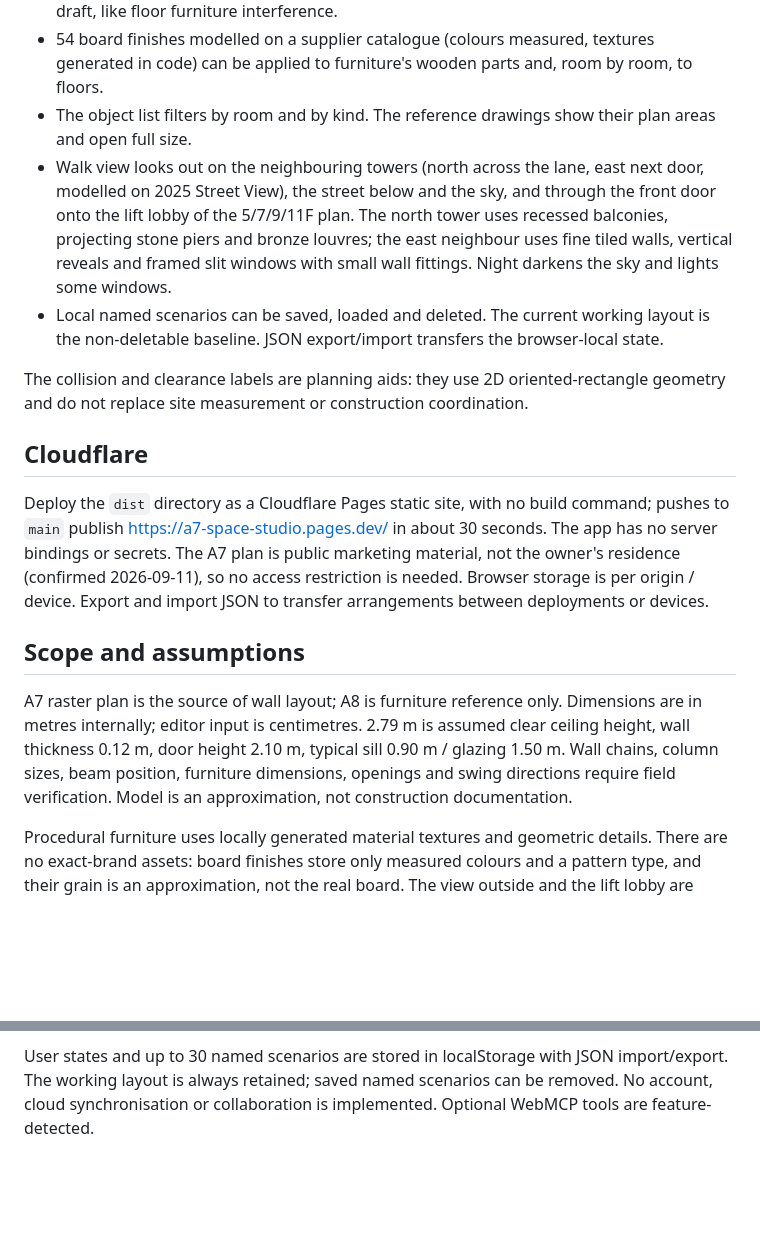
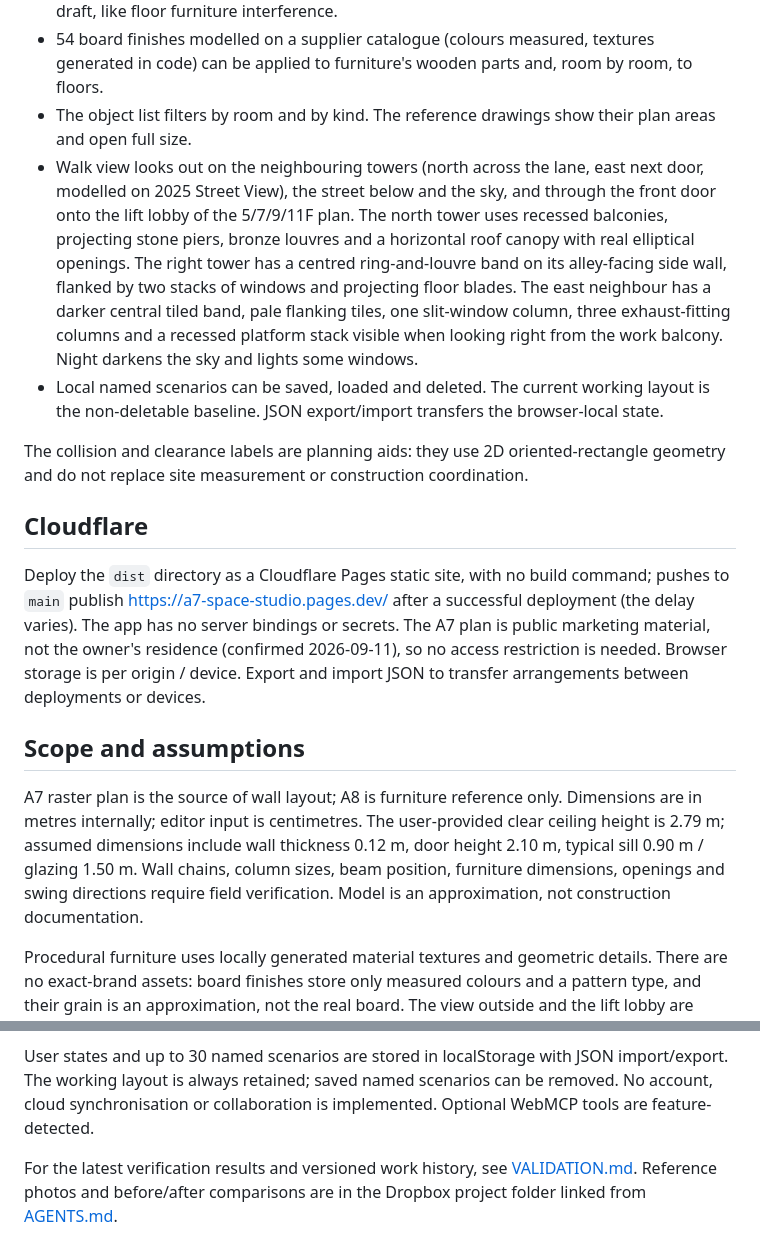
Before and after one commit to wjweng/a7-space-studio, a Markdown page: README.md, 2 parts joined by grey strips. GitHub-like rendering; blank space fills up the shorter version.

Commit message:
Refresh facade documentation and distinguish historical validation

```diff
--- a/README.md
+++ b/README.md
@@ -14,19 +14,21 @@ Run `node server.mjs` to preview at http://127.0.0.1:4173. Run `npm test` for mo
 - Ceiling lights come as flush round/square fittings, pendants or recessed linear lights (2 cm minimum width), with white/natural/warm colour temperature, lumens, dimming and pendant drop. Flush and linear fittings light downward only; switched-on lamps cast shadows, up to a GPU-safe budget of the nearest eight. Beams can cross interior partitions; lights report wall overlap. Ceiling-object interference is shown as an editable draft, like floor furniture interference.
 - 54 board finishes modelled on a supplier catalogue (colours measured, textures generated in code) can be applied to furniture's wooden parts and, room by room, to floors.
 - The object list filters by room and by kind. The reference drawings show their plan areas and open full size.
-- Walk view looks out on the neighbouring towers (north across the lane, east next door, modelled on 2025 Street View), the street below and the sky, and through the front door onto the lift lobby of the 5/7/9/11F plan. The north tower uses recessed balconies, projecting stone piers and bronze louvres; the east neighbour uses fine tiled walls, vertical reveals and framed slit windows with small wall fittings. Night darkens the sky and lights some windows.
+- Walk view looks out on the neighbouring towers (north across the lane, east next door, modelled on 2025 Street View), the street below and the sky, and through the front door onto the lift lobby of the 5/7/9/11F plan. The north tower uses recessed balconies, projecting stone piers, bronze louvres and a horizontal roof canopy with real elliptical openings. The right tower has a centred ring-and-louvre band on its alley-facing side wall, flanked by two stacks of windows and projecting floor blades. The east neighbour has a darker central tiled band, pale flanking tiles, one slit-window column, three exhaust-fitting columns and a recessed platform stack visible when looking right from the work balcony. Night darkens the sky and lights some windows.
 - Local named scenarios can be saved, loaded and deleted. The current working layout is the non-deletable baseline. JSON export/import transfers the browser-local state.
 
 The collision and clearance labels are planning aids: they use 2D oriented-rectangle geometry and do not replace site measurement or construction coordination.
 
 ## Cloudflare
 
-Deploy the `dist` directory as a Cloudflare Pages static site, with no build command; pushes to `main` publish https://a7-space-studio.pages.dev/ in about 30 seconds. The app has no server bindings or secrets. The A7 plan is public marketing material, not the owner's residence (confirmed 2026-09-11), so no access restriction is needed. Browser storage is per origin / device. Export and import JSON to transfer arrangements between deployments or devices.
+Deploy the `dist` directory as a Cloudflare Pages static site, with no build command; pushes to `main` publish https://a7-space-studio.pages.dev/ after a successful deployment (the delay varies). The app has no server bindings or secrets. The A7 plan is public marketing material, not the owner's residence (confirmed 2026-09-11), so no access restriction is needed. Browser storage is per origin / device. Export and import JSON to transfer arrangements between deployments or devices.
 
 ## Scope and assumptions
 
-A7 raster plan is the source of wall layout; A8 is furniture reference only. Dimensions are in metres internally; editor input is centimetres. 2.79 m is assumed clear ceiling height, wall thickness 0.12 m, door height 2.10 m, typical sill 0.90 m / glazing 1.50 m. Wall chains, column sizes, beam position, furniture dimensions, openings and swing directions require field verification. Model is an approximation, not construction documentation.
+A7 raster plan is the source of wall layout; A8 is furniture reference only. Dimensions are in metres internally; editor input is centimetres. The user-provided clear ceiling height is 2.79 m; assumed dimensions include wall thickness 0.12 m, door height 2.10 m, typical sill 0.90 m / glazing 1.50 m. Wall chains, column sizes, beam position, furniture dimensions, openings and swing directions require field verification. Model is an approximation, not construction documentation.
 
 Procedural furniture uses locally generated material textures and geometric details. There are no exact-brand assets: board finishes store only measured colours and a pattern type, and their grain is an approximation, not the real board. The view outside and the lift lobby are estimates from photos and the sales plan. Bed, sofa and chair resizing defaults to locked proportions. Cabinet parts rebuild from dimensions. Exterior-boundary movement is constrained; interior collisions use 2D oriented rectangles and discrete samples of opening sweeps, then remain visible as editable drafts rather than being auto-resolved. Curtain animation is a simplified pleated opening, not cloth physics. Lighting is illustrative, not a lux calculation; daylight is shadowless sky light.
 
 User states and up to 30 named scenarios are stored in localStorage with JSON import/export. The working layout is always retained; saved named scenarios can be removed. No account, cloud synchronisation or collaboration is implemented. Optional WebMCP tools are feature-detected.
+
+For the latest verification results and versioned work history, see [VALIDATION.md](VALIDATION.md). Reference photos and before/after comparisons are in the Dropbox project folder linked from [AGENTS.md](AGENTS.md).
```
Also changed, not shown: AGENTS.md (+2 -2 lines), VALIDATION.md (+21 -5 lines).
